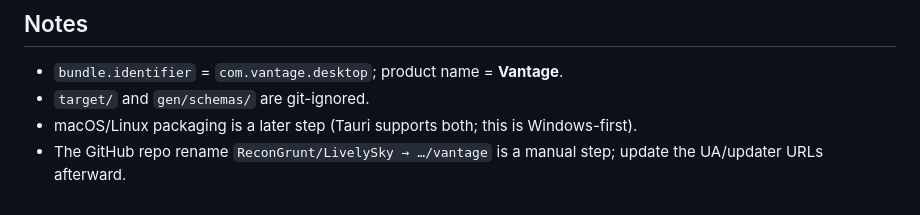
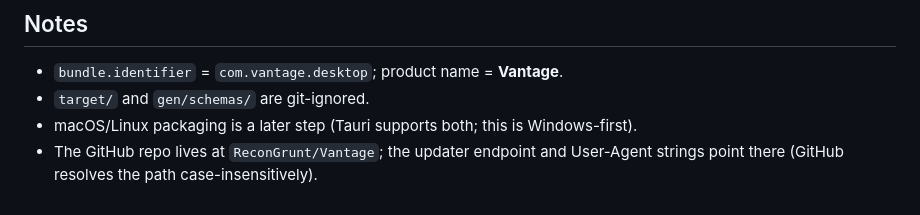
Before and after one commit to ReconGrunt/Vantage, a Markdown page: src-tauri/README.md, the part around the change. GitHub-like rendering.

```diff
--- a/src-tauri/README.md
+++ b/src-tauri/README.md
@@ -78,5 +78,5 @@ Edit `scripts/gen-icon.mjs` to change the mark, then re-run.
 - `bundle.identifier` = `com.vantage.desktop`; product name = **Vantage**.
 - `target/` and `gen/schemas/` are git-ignored.
 - macOS/Linux packaging is a later step (Tauri supports both; this is Windows-first).
-- The GitHub repo rename `ReconGrunt/LivelySky → …/vantage` is a manual step; update the
-  UA/updater URLs afterward.
+- The GitHub repo lives at `ReconGrunt/Vantage`; the updater endpoint and User-Agent
+  strings point there (GitHub resolves the path case-insensitively).
```
Also changed, not shown: README.md (+37 -7 lines).
